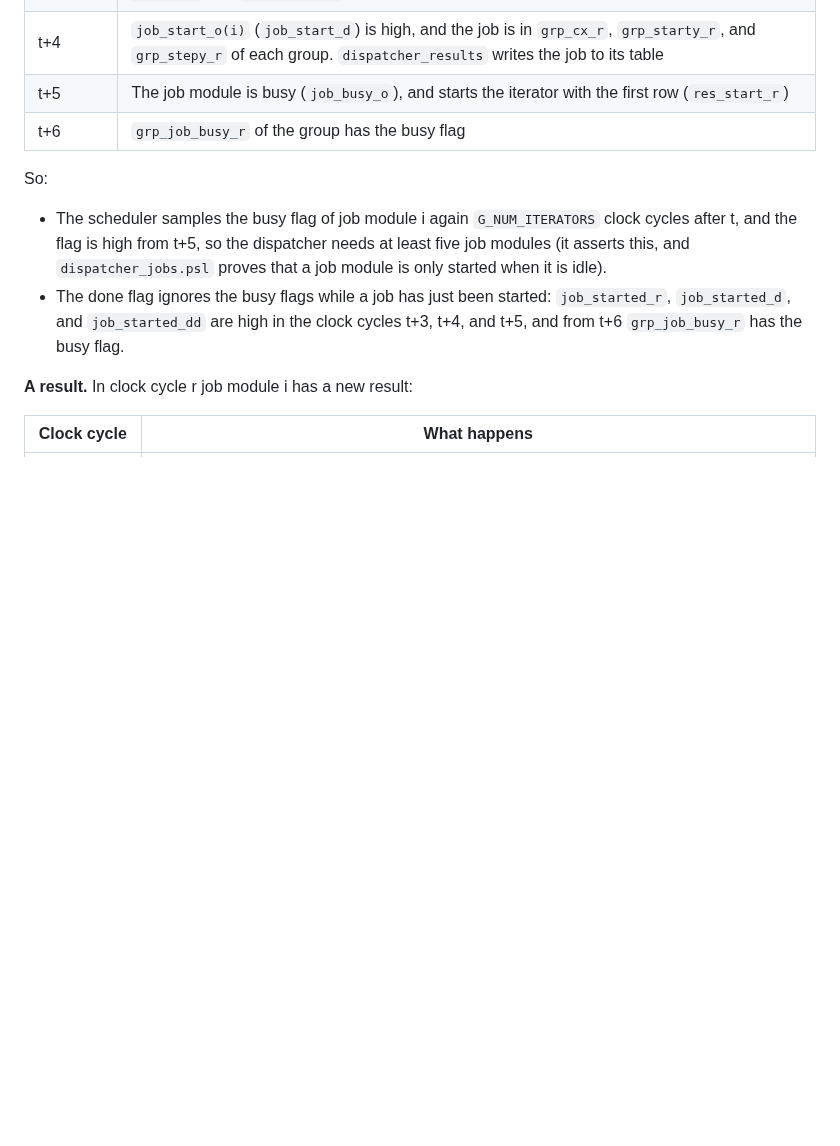
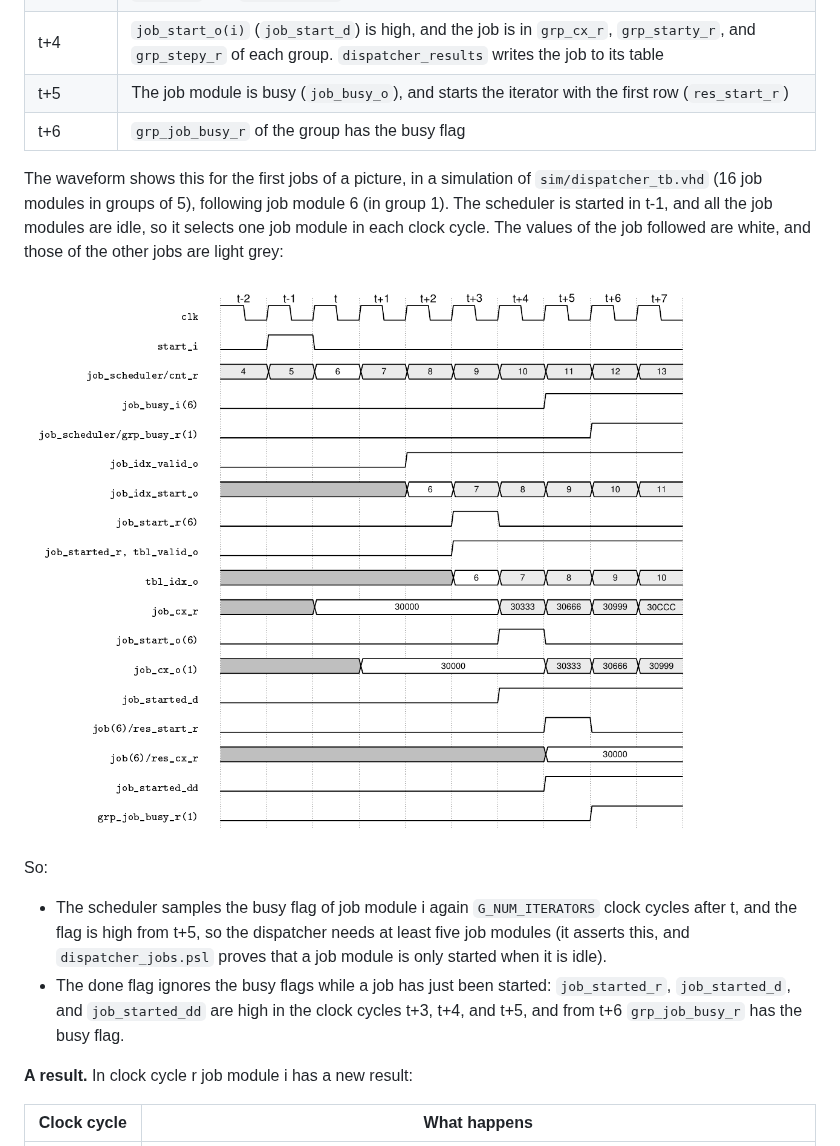
Before and after one commit to MJoergen/MandelbrotMEGA65, a Markdown page: ALGORITHM.md, the part around one of its changes. Rendered like a GitHub page; pictures changed too: doc/timing_job.png (added); blank space fills up the shorter version.

```diff
--- a/ALGORITHM.md
+++ b/ALGORITHM.md
@@ -728,6 +728,15 @@ i, which is idle:
 | t+5 | The job module is busy (`job_busy_o`), and starts the iterator with the first row (`res_start_r`)
 | t+6 | `grp_job_busy_r` of the group has the busy flag
 
+The waveform shows this for the first jobs of a picture, in a simulation
+of `sim/dispatcher_tb.vhd` (16 job modules in groups of 5), following job
+module 6 (in group 1). The scheduler is started in t-1, and all the job
+modules are idle, so it selects one job module in each clock cycle. The
+values of the job followed are white, and those of the other jobs are light
+grey:
+
+![Timing of a job](doc/timing_job.png)
+
 So:
 * The scheduler samples the busy flag of job module i again
   `G_NUM_ITERATORS` clock cycles after t, and the flag is high from t+5, so
```
Also changed, not shown: other parts of ALGORITHM.md (+12 -0 lines), CLAUDE.md (+2 -2 lines), README.md (+5 -4 lines), doc/timing_result.png (added), 4 other files.
